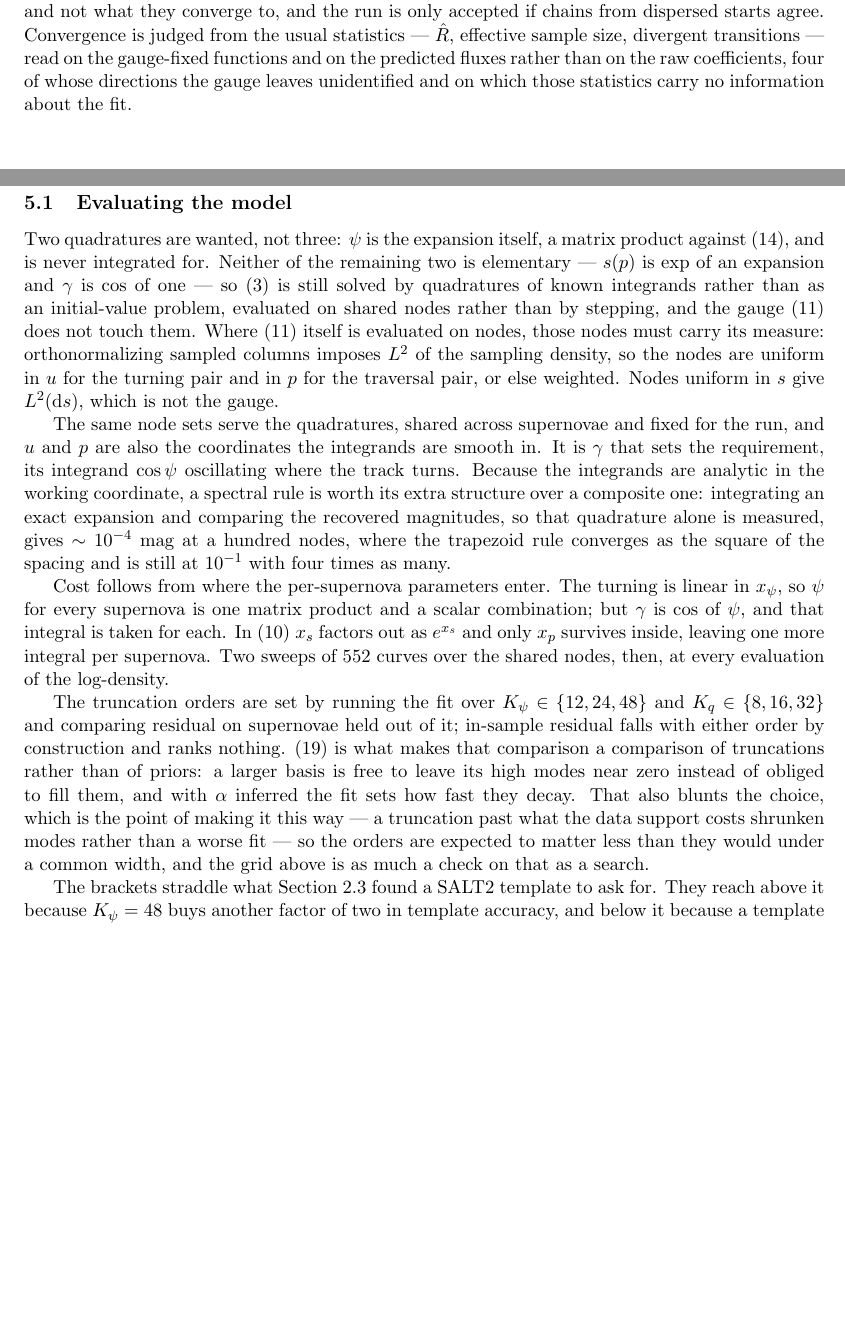
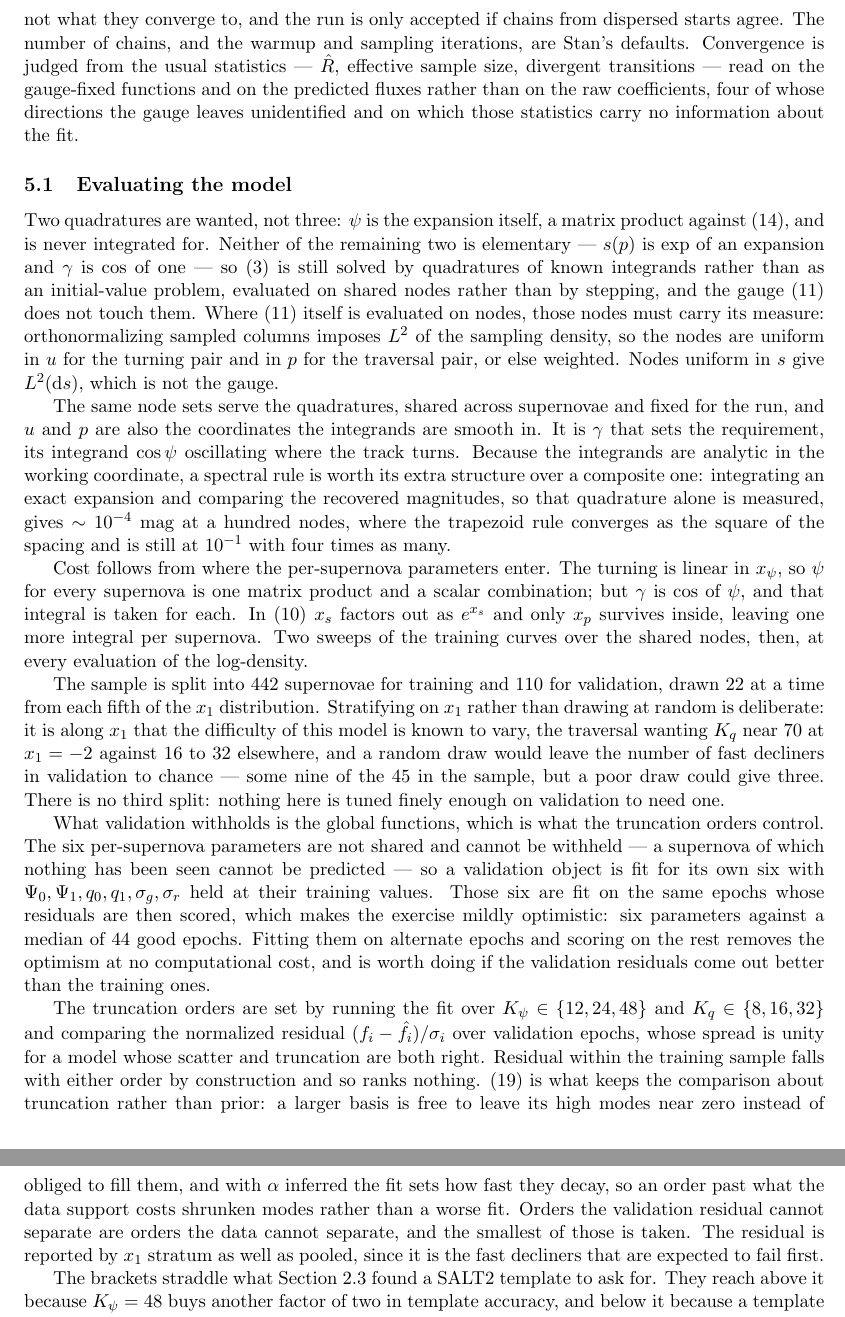
Before and after one commit to AlexGKim/DifferentialGeometry, a LaTeX document (docs/tex/model-definition.tex): two parts of pages 7 and 8 of 9 before the commit and two parts of pages 8 and 9 of 10 after it, joined at a grey line, cut so that both start at the same text, the shorter picture padded with empty space. Compiled offline with pdfLaTeX.

```diff
--- a/docs/tex/model-definition.tex
+++ b/docs/tex/model-definition.tex
@@ -500,7 +508,8 @@
 $\colr$ at the magnitude and color it implies, shape parameters at zero, and the global
 coefficients at a least-squares fit to the mean template. Initialization is not use of
 \salt\ as a prior --- it sets where the chains begin and not what they converge to, and the
-run is only accepted if chains from dispersed starts agree. Convergence is judged from the
+run is only accepted if chains from dispersed starts agree. The number of chains, and the
+warmup and sampling iterations, are Stan's defaults. Convergence is judged from the
 usual statistics --- $\hat R$, effective sample size, divergent transitions --- read on the
 gauge-fixed functions and on the predicted fluxes rather than on the raw coefficients, four
 of whose directions the gauge leaves unidentified and on which those statistics carry no
@@ -534,19 +543,39 @@
 $\shapeturn$, so $\psi$ for every supernova is one matrix product and a scalar
 combination; but $\curve$ is $\cos$ of $\psi$, and that integral is taken for each. In
 \eqref{eq:travlog} $\xstretch$ factors out as $e^{\xstretch}$ and only $x_p$ survives inside,
-leaving one more integral per supernova. Two sweeps of $\Nanalysis$ curves over the shared
+leaving one more integral per supernova. Two sweeps of the training curves over the shared
 nodes, then, at every evaluation of the log-density.
 
+The sample is split into $442$ supernovae for training and $110$ for validation, drawn
+$22$ at a time from each fifth of the $x_{1}$ distribution. Stratifying on $x_{1}$ rather
+than drawing at random is deliberate: it is along $x_{1}$ that the difficulty of this model
+is known to vary, the traversal wanting $K_{q}$ near $70$ at $x_{1} = -2$ against $16$ to
+$32$ elsewhere, and a random draw would leave the number of fast decliners in validation to
+chance --- some nine of the $45$ in the sample, but a poor draw could give three. There is
+no third split: nothing here is tuned finely enough on validation to need one.
+
+What validation withholds is the global functions, which is what the truncation orders
+control. The six per-supernova parameters are not shared and cannot be withheld --- a
+supernova of which nothing has been seen cannot be predicted --- so a validation object is
+fit for its own six with $\turnzero, \turnone, q_{0}, q_{1}, \sigma_{g}, \sigma_{r}$ held
+at their training values. Those six are fit on the same epochs whose residuals are then
+scored, which makes the exercise mildly optimistic: six parameters against a median of $44$
+good epochs. Fitting them on alternate epochs and scoring on the rest removes the optimism
+at no computational cost, and is worth doing if the validation residuals come out better
+than the training ones.
+
 The truncation orders are set by running the fit over
-$K_{\psi} \in \{12, 24, 48\}$ and $K_{q} \in \{8, 16, 32\}$ and comparing residual on
-supernovae held out of it; in-sample residual falls with either order by construction and
-ranks nothing. \eqref{eq:coefprior} is what makes that comparison a comparison of
-truncations rather than of priors: a larger basis is free to leave its high modes near zero
-instead of obliged to fill them, and with $\alpha$ inferred the fit sets how fast they
-decay. That also blunts the choice, which is the point of making it this way --- a
-truncation past what the data support costs shrunken modes rather than a worse fit --- so
-the orders are expected to matter less than they would under a common width, and the grid
-above is as much a check on that as a search.
+$K_{\psi} \in \{12, 24, 48\}$ and $K_{q} \in \{8, 16, 32\}$ and comparing the normalized
+residual $(f_{i} - \hat f_{i})/\sigma_{i}$ over validation epochs, whose spread is unity
+for a model whose scatter and truncation are both right. Residual within the training
+sample falls with either order by construction and so ranks nothing. \eqref{eq:coefprior}
+is what keeps the comparison about truncation rather than prior: a larger basis is free to
+leave its high modes near zero instead of obliged to fill them, and with $\alpha$ inferred
+the fit sets how fast they decay, so an order past what the data support costs shrunken
+modes rather than a worse fit. Orders the validation residual cannot separate are orders
+the data cannot separate, and the smallest of those is taken. The residual is reported by
+$x_{1}$ stratum as well as pooled, since it is the fast decliners that are expected to fail
+first.
 
 The brackets straddle what Section~\ref{sec:traversal} found a \salt\ template to ask
 for. They reach above it because $K_{\psi} = 48$ buys another factor of two in template
```
Also changed, not shown: docs/tex/model-definition.tex (24 more changed lines).
